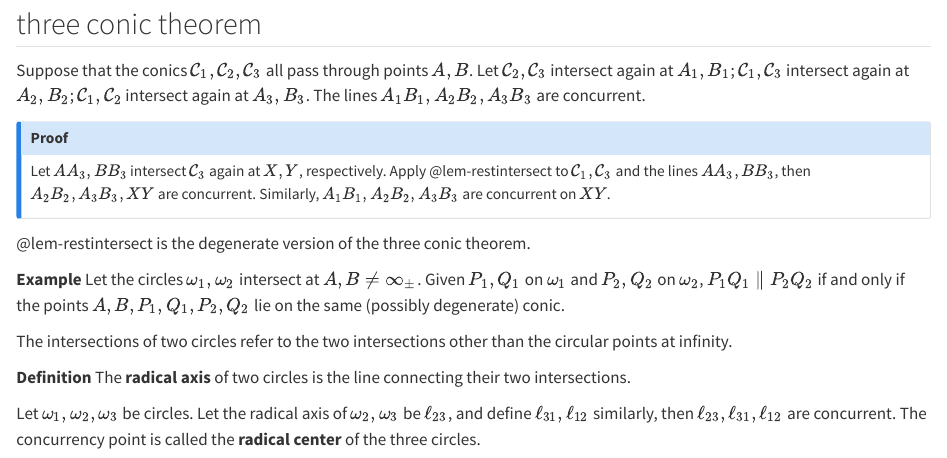
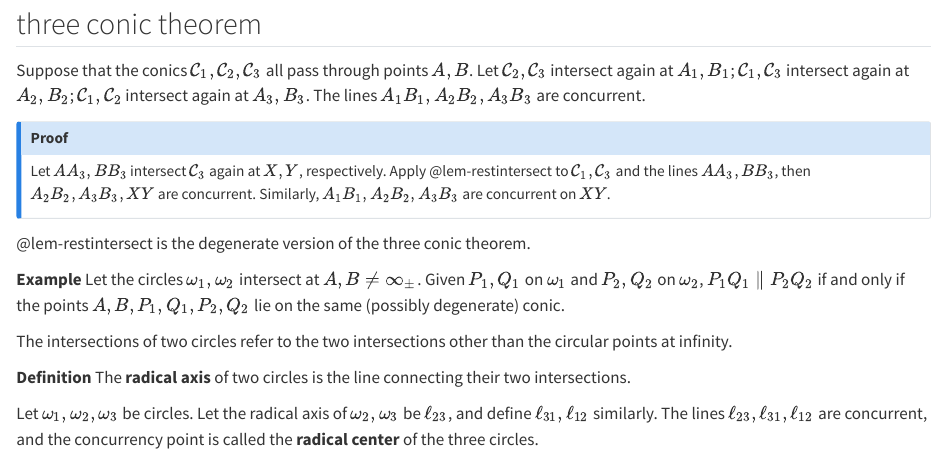
Before and after one commit to ckliao914/Plane-Geometry, a Quarto document (en/ch4.qmd): the page in a window 1100 px wide, from 7960 px down. Rendered offline with R 4.5, knitr and Pandoc in place of Quarto, with nearby package versions.

Commit message:
Update ch4.qmd

```diff
--- a/en/ch4.qmd
+++ b/en/ch4.qmd
@@ -387,5 +387,5 @@ The **radical axis** of two circles is the line connecting their two intersectio
 :::
 
 :::{#cor-radicalcenter}
-Let $\omega_1,\omega_2,\omega_3$ be circles. Let the radical axis of $\omega_2,\omega_3$ be $\ell_{23}$, and define $\ell_{31},\ell_{12}$ similarly, then $\ell_{23},\ell_{31}, \ell_{12}$ are concurrent. The concurrency point is called the **radical center** of the three circles.
+Let $\omega_1,\omega_2,\omega_3$ be circles. Let the radical axis of $\omega_2,\omega_3$ be $\ell_{23}$, and define $\ell_{31},\ell_{12}$ similarly. The lines $\ell_{23},\ell_{31}, \ell_{12}$ are concurrent, and the concurrency point is called the **radical center** of the three circles.
 :::
```
